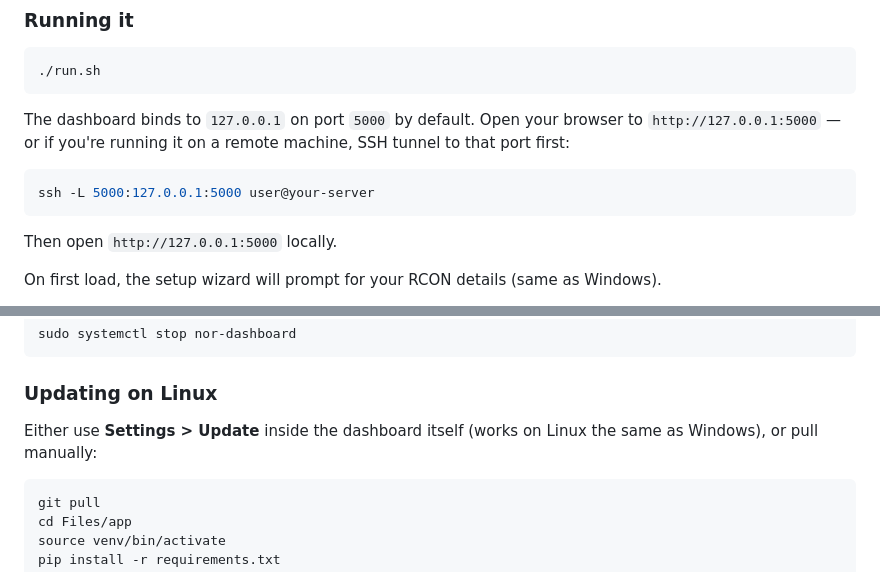
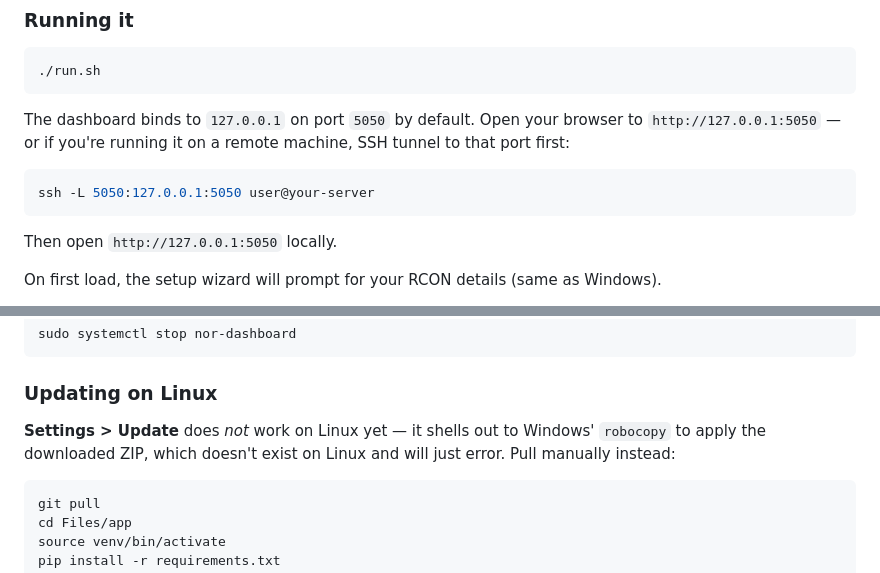
Before and after one commit to Alienatedmamal/NOR-Dashboard, a Markdown page: README.md, 2 parts joined by grey strips. Drawn GitHub-style.

Commit message:
Fix Linux setup docs: correct port (5050, not 5000), Settings > Update doesn't work there
Settings > Update shells out to Windows' robocopy with no Linux fallback,
so the README's claim it works cross-platform was wrong - would have
errored for anyone who actually tried it on Linux. git pull is the real
update path there.

````diff
--- a/README.md
+++ b/README.md
@@ -99,11 +99,11 @@ The dashboard is pure Python/Flask and runs identically on Linux — the only Wi
 ./run.sh
 ```
 
-The dashboard binds to `127.0.0.1` on port `5000` by default. Open your browser to `http://127.0.0.1:5000` — or if you're running it on a remote machine, SSH tunnel to that port first:
+The dashboard binds to `127.0.0.1` on port `5050` by default. Open your browser to `http://127.0.0.1:5050` — or if you're running it on a remote machine, SSH tunnel to that port first:
 ```bash
-ssh -L 5000:127.0.0.1:5000 user@your-server
+ssh -L 5050:127.0.0.1:5050 user@your-server
 ```
-Then open `http://127.0.0.1:5000` locally.
+Then open `http://127.0.0.1:5050` locally.
 
 On first load, the setup wizard will prompt for your RCON details (same as Windows).
 
@@ -149,7 +149,7 @@ sudo systemctl stop nor-dashboard
 
 ### Updating on Linux
 
-Either use **Settings > Update** inside the dashboard itself (works on Linux the same as Windows), or pull manually:
+**Settings > Update** does *not* work on Linux yet — it shells out to Windows' `robocopy` to apply the downloaded ZIP, which doesn't exist on Linux and will just error. Pull manually instead:
 ```bash
 git pull
 cd Files/app
````
